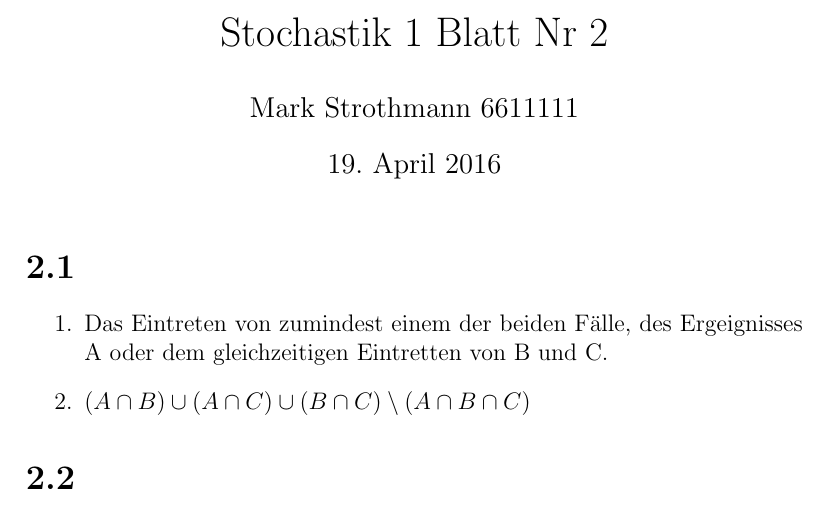
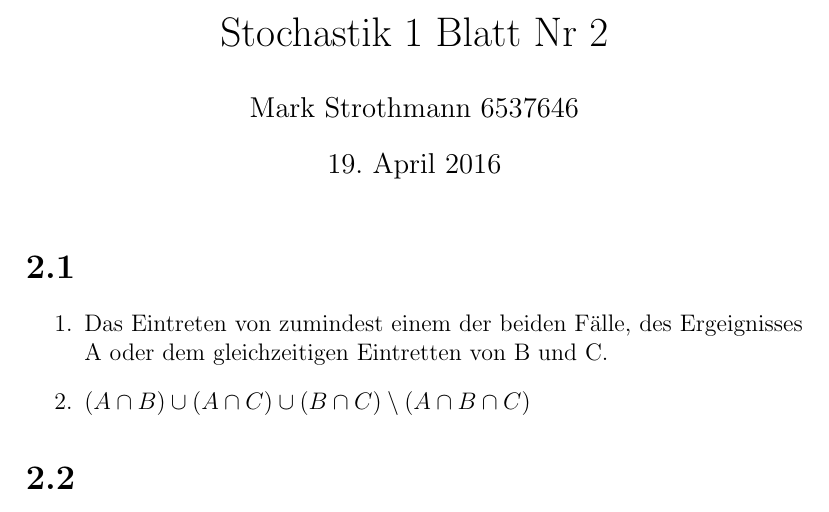
Before and after one commit to wahrwolf/sose16-stoch1, a LaTeX document (Blatt-02/blatt-02.tex): part of page 1 of 2, cut so that both start at the same text. Compiled offline with pdfLaTeX.

Commit message:
Update blatt-02.tex
matrikelnr aktualisiert

```diff
--- a/Blatt-02/blatt-02.tex
+++ b/Blatt-02/blatt-02.tex
@@ -13,7 +13,7 @@
 
 \title{Stochastik 1 Blatt Nr \Nr}
 \author{Vincent Dahmen 6689845}
-\author{Mark Strothmann 6611111}
+\author{Mark Strothmann 6537646}
 
 \begin{document}
 
```
